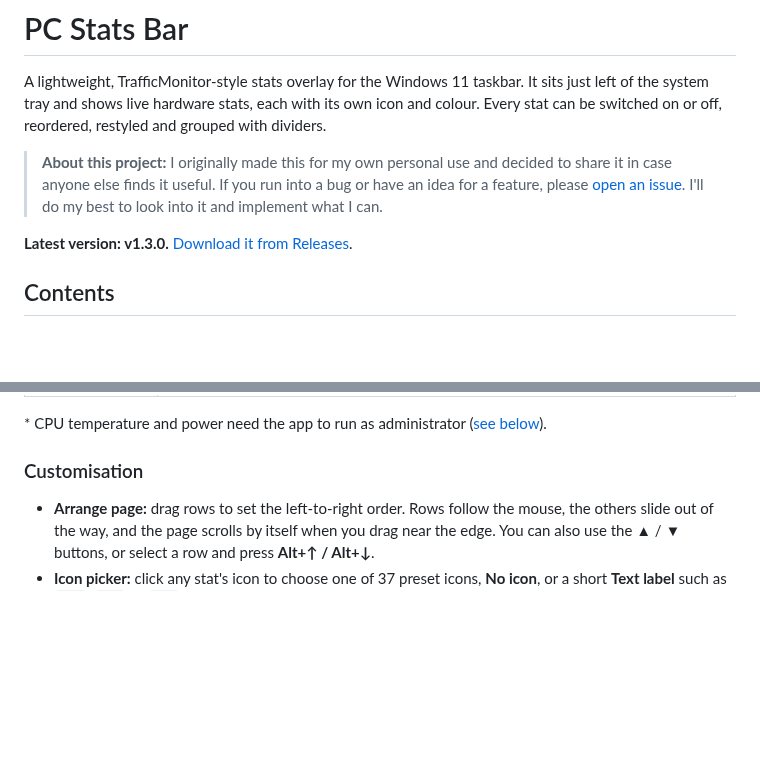
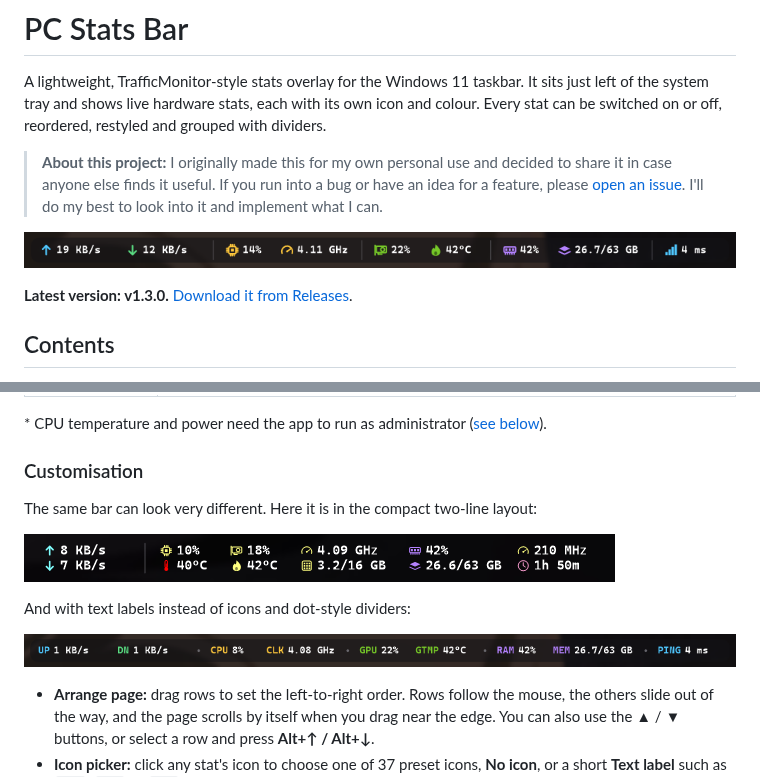
Before and after one commit to WastedDesigner/Kinetik, a Markdown page: README.md, 2 parts joined by grey strips. Drawn GitHub-style; pictures changed too: screenshots/bar-one-line.png (added), screenshots/bar-text-labels.png (added), screenshots/bar-two-line.png (added); blank space fills up the shorter version.

Commit message:
README: add screenshots of the bar (one-line, two-line, text labels)
Co-Authored-By: Claude Opus 5.5 <noreply@anthropic.com>

```diff
--- a/README.md
+++ b/README.md
@@ -3,6 +3,8 @@
 A lightweight, TrafficMonitor-style stats overlay for the Windows 11 taskbar. It sits just left of the system tray and shows live hardware stats, each with its own icon and colour. Every stat can be switched on or off, reordered, restyled and grouped with dividers.
 
 > **About this project:** I originally made this for my own personal use and decided to share it in case anyone else finds it useful. If you run into a bug or have an idea for a feature, please [open an issue](../../issues). I'll do my best to look into it and implement what I can.
+
+![PC Stats Bar on the taskbar, one-line layout with dividers](screenshots/bar-one-line.png)
 
 **Latest version: v1.3.0.** [Download it from Releases](../../releases/latest).
 
@@ -39,6 +41,15 @@ Each one can be turned on or off. There are 28 in total.
 \* CPU temperature and power need the app to run as administrator ([see below](#cpu-temperature)).
 
 ### Customisation
+
+The same bar can look very different. Here it is in the compact two-line layout:
+
+![Two-line layout](screenshots/bar-two-line.png)
+
+And with text labels instead of icons and dot-style dividers:
+
+![Text labels and dot dividers](screenshots/bar-text-labels.png)
+
 
 - **Arrange page:** drag rows to set the left-to-right order. Rows follow the mouse, the others slide out of the way, and the page scrolls by itself when you drag near the edge. You can also use the ▲ / ▼ buttons, or select a row and press **Alt+↑ / Alt+↓**.
 - **Icon picker:** click any stat's icon to choose one of 37 preset icons, **No icon**, or a short **Text label** such as `CPU`, `GPU` or `RAM`.
```
